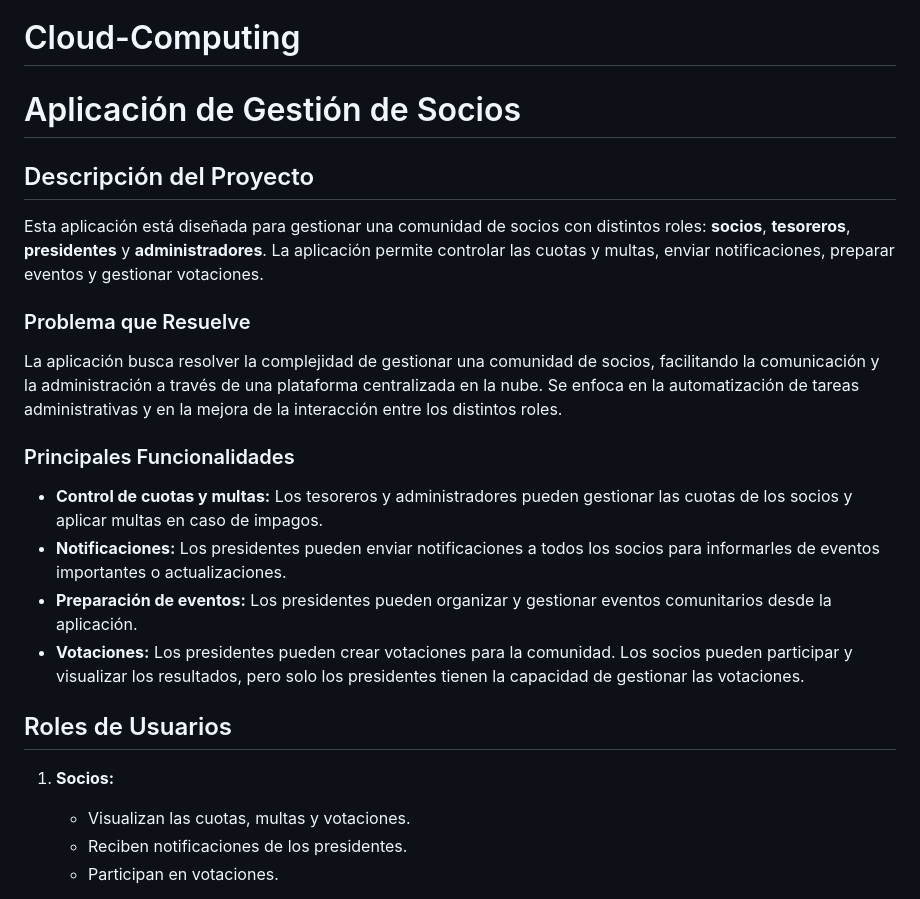
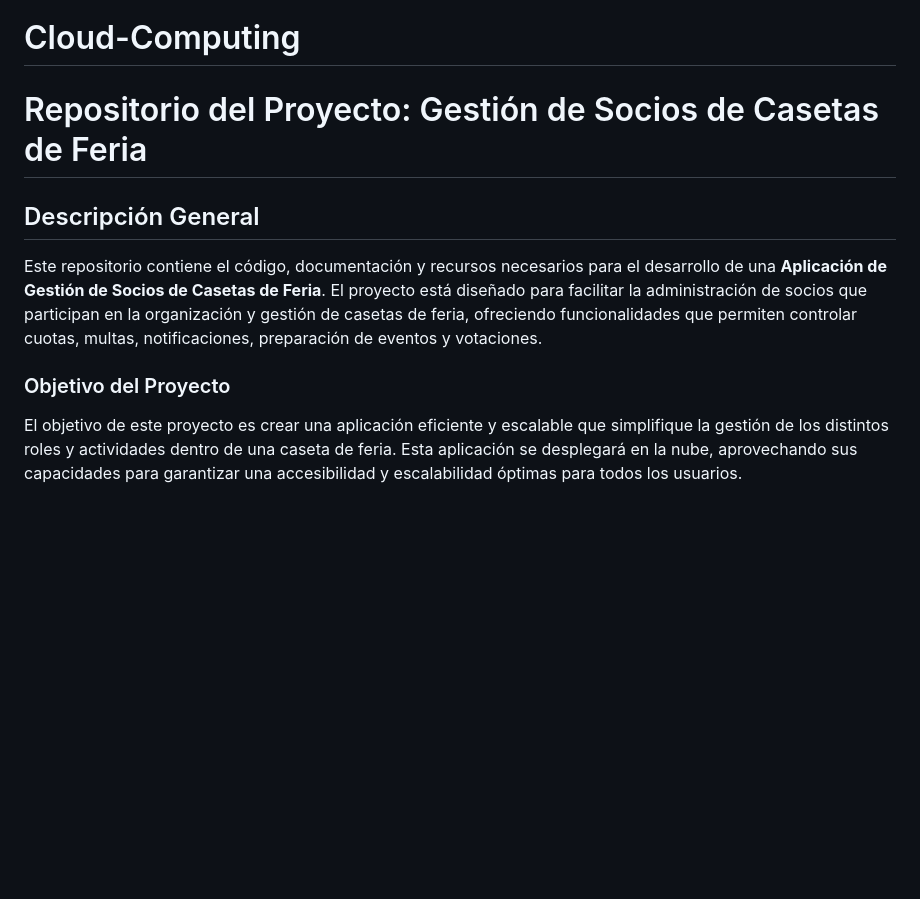
Before and after one commit to tosito1/Cloud-Computing, a Markdown page: README.md, the part around the change printed below. Drawn GitHub-style; blank space fills up the shorter version.

```diff
--- a/README.md
+++ b/README.md
@@ -1,22 +1,12 @@
 # Cloud-Computing
 
-# Aplicación de Gestión de Socios
+# Repositorio del Proyecto: Gestión de Socios de Casetas de Feria
 
-## Descripción del Proyecto
-Esta aplicación está diseñada para gestionar una comunidad de socios con distintos roles: **socios**, **tesoreros**, **presidentes** y **administradores**. La aplicación permite controlar las cuotas y multas, enviar notificaciones, preparar eventos y gestionar votaciones.
+## Descripción General
 
-### Problema que Resuelve
-La aplicación busca resolver la complejidad de gestionar una comunidad de socios, facilitando la comunicación y la administración a través de una plataforma centralizada en la nube. Se enfoca en la automatización de tareas administrativas y en la mejora de la interacción entre los distintos roles.
+Este repositorio contiene el código, documentación y recursos necesarios para el desarrollo de una **Aplicación de Gestión de Socios de Casetas de Feria**. El proyecto está diseñado para facilitar la administración de socios que participan en la organización y gestión de casetas de feria, ofreciendo funcionalidades que permiten controlar cuotas, multas, notificaciones, preparación de eventos y votaciones.
 
-### Principales Funcionalidades
-- **Control de cuotas y multas:** Los tesoreros y administradores pueden gestionar las cuotas de los socios y aplicar multas en caso de impagos.
-- **Notificaciones:** Los presidentes pueden enviar notificaciones a todos los socios para informarles de eventos importantes o actualizaciones.
-- **Preparación de eventos:** Los presidentes pueden organizar y gestionar eventos comunitarios desde la aplicación.
-- **Votaciones:** Los presidentes pueden crear votaciones para la comunidad. Los socios pueden participar y visualizar los resultados, pero solo los presidentes tienen la capacidad de gestionar las votaciones.
+### Objetivo del Proyecto
 
-## Roles de Usuarios
-1. **Socios:**
-   - Visualizan las cuotas, multas y votaciones.
-   - Reciben notificaciones de los presidentes.
-   - Participan en votaciones.
+El objetivo de este proyecto es crear una aplicación eficiente y escalable que simplifique la gestión de los distintos roles y actividades dentro de una caseta de feria. Esta aplicación se desplegará en la nube, aprovechando sus capacidades para garantizar una accesibilidad y escalabilidad óptimas para todos los usuarios.
 
```
Also changed, not shown: other parts of README.md (+66 -40 lines), docs/img/configuracionGit.png (added), 1 other file.
